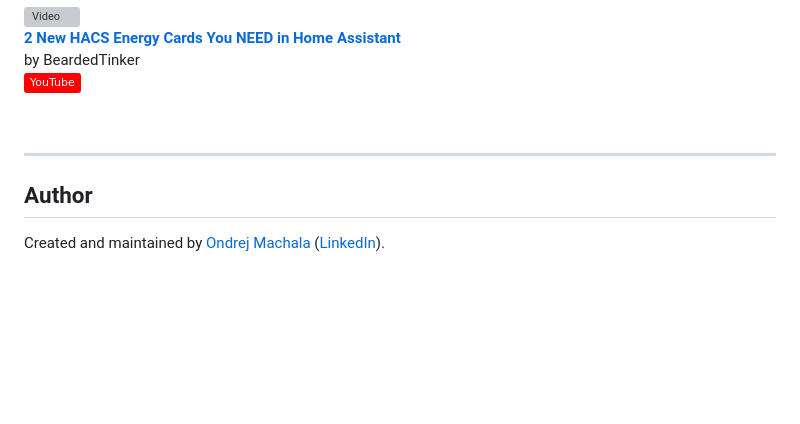
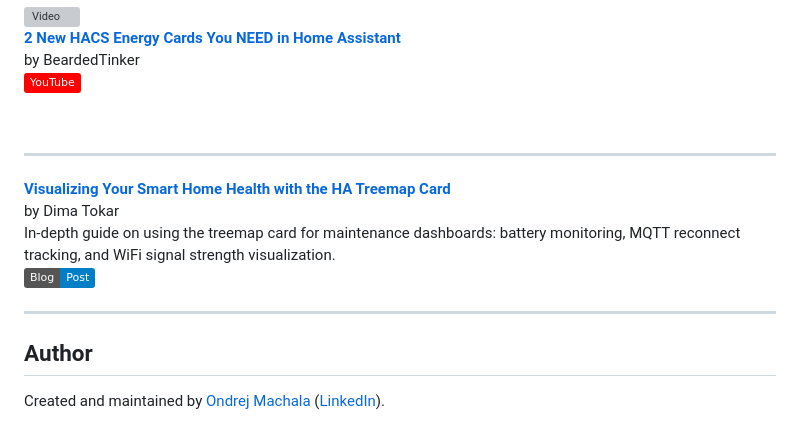
Before and after one commit to omachala/ha-treemap-card, a Markdown page: README.md, the part around the change. Rendered like a GitHub page; badges without logos; blank space fills up the shorter version; grey boxes are pictures that could not be loaded.

Commit message:
docs: add Dima's blog post to Resources section
Generated with [Claude Code](https://claude.ai/code)
via [Happy](https://happy.engineering)

Co-Authored-By: Claude <noreply@anthropic.com>
Co-Authored-By: Happy <yesreply@happy.engineering>

```diff
--- a/README.md
+++ b/README.md
@@ -666,6 +666,13 @@ by BeardedTinker<br>
 
 ---
 
+**[Visualizing Your Smart Home Health with the HA Treemap Card](https://www.dima.pm/visualizing-your-smart-home-health-with-the-ha-treemap-card/)**<br>
+by Dima Tokar<br>
+In-depth guide on using the treemap card for maintenance dashboards: battery monitoring, MQTT reconnect tracking, and WiFi signal strength visualization.<br>
+<a href="https://www.dima.pm/visualizing-your-smart-home-health-with-the-ha-treemap-card/"><img src="https://img.shields.io/badge/Blog-Post-blue?style=flat" alt="Blog Post"></a>
+
+---
+
 ## Author
 
 Created and maintained by [Ondrej Machala](https://github.com/omachala) ([LinkedIn](https://linkedin.com/in/omachala)).
```
